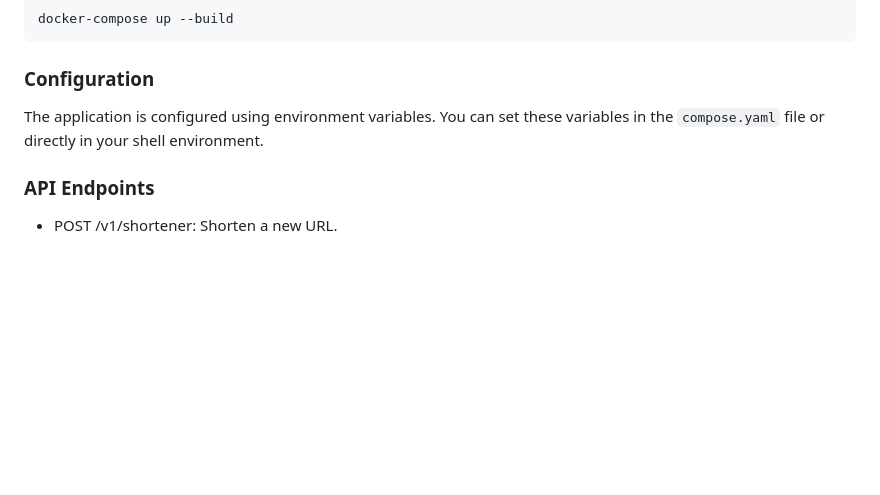
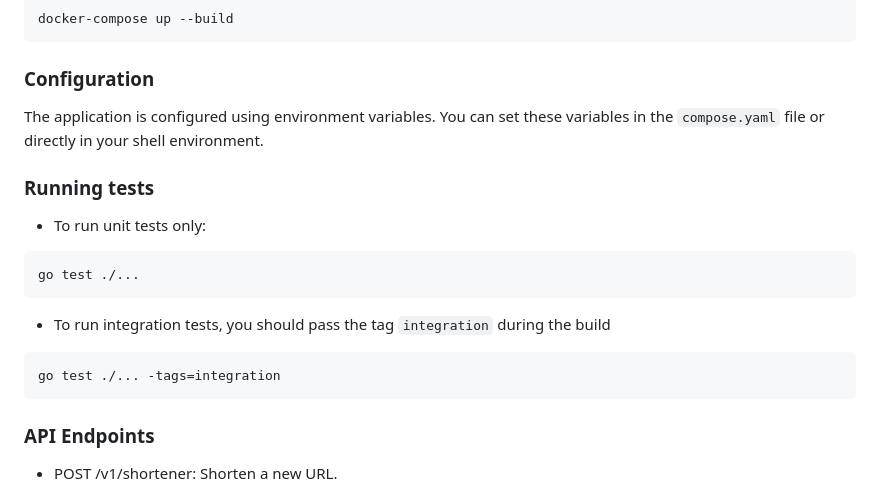
Before and after one commit to rflpazini/articles, a Markdown page: url_shortener/README.md, the part around the change. Rendered like a GitHub page; blank space fills up the shorter version.

Commit message:
refactor: readme with integration test

````diff
--- a/url_shortener/README.md
+++ b/url_shortener/README.md
@@ -61,6 +61,18 @@ docker-compose up --build
 The application is configured using environment variables. You can set these variables in the `compose.yaml` file or directly in your shell environment.
 
 
+### Running tests
+
+- To run unit tests only:
+```bash
+go test ./...
+```
+
+- To run integration tests, you should pass the tag `integration` during the build
+```bash
+go test ./... -tags=integration
+```
+
 ### API Endpoints
 
 - POST /v1/shortener: Shorten a new URL.
````
